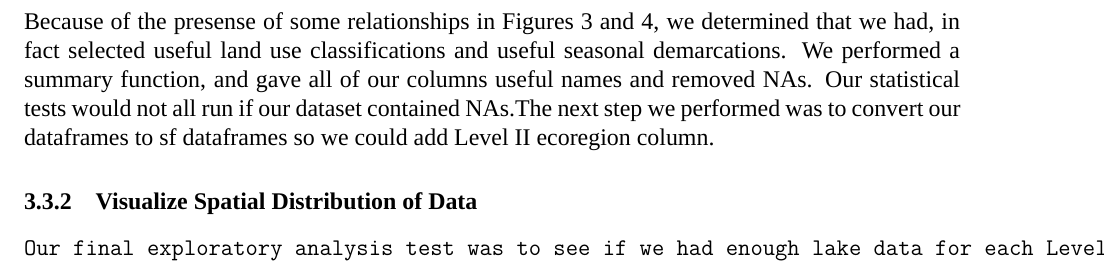
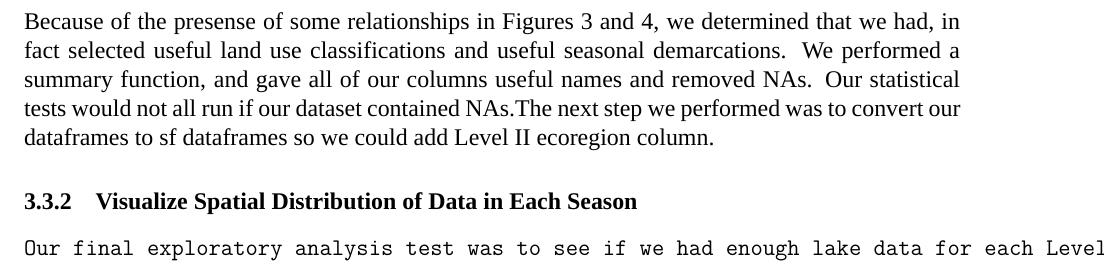
Before and after one commit to lhr12/HDA_Project, an R Markdown document (Output/Bollt_Greif_Raby_Roth_Project_Final.Rmd): part of page 12 of 18, cut so that both start at the same text. Rendered offline with R 4.5, knitr and Pandoc, then LaTeX, with nearby package versions; some code elsewhere in the file could not run offline; a font, style sheet, LaTeX package, included part or bibliography that could not be used is replaced or left out.

Commit message:
renamed a subsection in exploratory section

````diff
--- a/Output/Bollt_Greif_Raby_Roth_Project_Final.Rmd
+++ b/Output/Bollt_Greif_Raby_Roth_Project_Final.Rmd
@@ -542,7 +542,7 @@ grid.arrange(chla.int.urb.late, chla.open.urb.late, chla.barren.late,
 
   Because of the presense of some relationships in Figures 3 and 4, we determined that we had, in fact selected useful land use classifications and useful seasonal demarcations. We performed a summary function, and gave all of our columns useful names and removed NAs. Our statistical tests would not all run if our dataset contained NAs.The next step we performed was to convert our dataframes to sf dataframes so we could add Level II ecoregion column.
 
-### Visualize Spatial Distribution of Data
+### Visualize Spatial Distribution of Data in Each Season
 	Our final exploratory analysis test was to see if we had enough lake data for each Level II ecoregion for each of our three seasons. We created three tables, one for each season, with a lake sample count for each ecoregion. See Tables 4, 5, and 6. From these tables, we learned that we had enough data to proceed with our statistical analysis, and therefore Level II ecoregions were the correct resolution for our study. We also displayed this information spatially in Figures 5, 6, and 7; each figure corresponds to a different season. We discovered that there are a large number of lake samples around the Twin Cities area, and that there is enough spatial variation in our data to capture the three different Level II ecoregions for all three of our seasons. We concluded our data wrangling by exporting our three non-sf season processed dataframes as csv files to our processed data folder.
 
 ```{r echo=FALSE, warning=FALSE}
````
